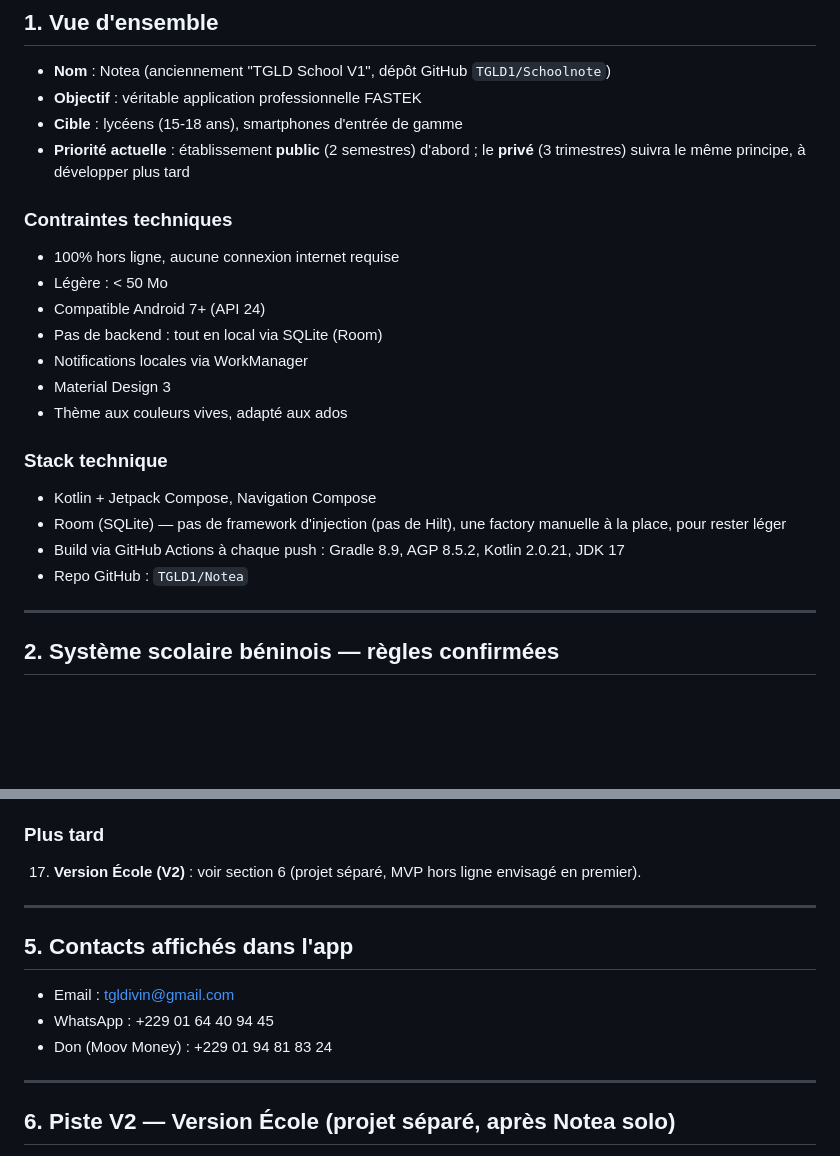
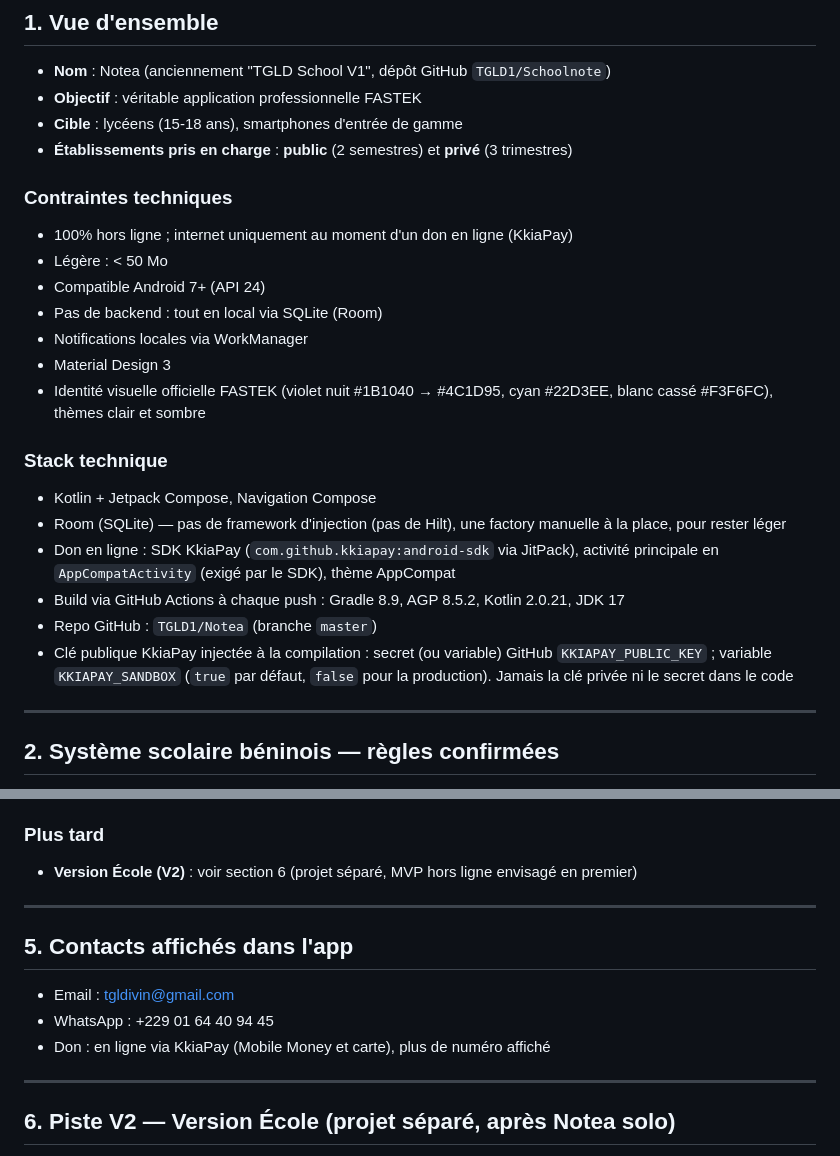
Before and after one commit to TGLD1/Notea, a Markdown page: Notea-reference.md, 2 parts joined by grey strips. Rendered like a GitHub page; blank space fills up the shorter version.

```diff
--- a/Notea-reference.md
+++ b/Notea-reference.md
@@ -9,22 +9,24 @@ FASTEK — application de suivi scolaire pour lycéens béninois
 - **Nom** : Notea (anciennement "TGLD School V1", dépôt GitHub `TGLD1/Schoolnote`)
 - **Objectif** : véritable application professionnelle FASTEK
 - **Cible** : lycéens (15-18 ans), smartphones d'entrée de gamme
-- **Priorité actuelle** : établissement **public** (2 semestres) d'abord ; le **privé** (3 trimestres) suivra le même principe, à développer plus tard
+- **Établissements pris en charge** : **public** (2 semestres) et **privé** (3 trimestres)
 
 ### Contraintes techniques
-- 100% hors ligne, aucune connexion internet requise
+- 100% hors ligne ; internet uniquement au moment d'un don en ligne (KkiaPay)
 - Légère : < 50 Mo
 - Compatible Android 7+ (API 24)
 - Pas de backend : tout en local via SQLite (Room)
 - Notifications locales via WorkManager
 - Material Design 3
-- Thème aux couleurs vives, adapté aux ados
+- Identité visuelle officielle FASTEK (violet nuit #1B1040 → #4C1D95, cyan #22D3EE, blanc cassé #F3F6FC), thèmes clair et sombre
 
 ### Stack technique
 - Kotlin + Jetpack Compose, Navigation Compose
 - Room (SQLite) — pas de framework d'injection (pas de Hilt), une factory manuelle à la place, pour rester léger
+- Don en ligne : SDK KkiaPay (`com.github.kkiapay:android-sdk` via JitPack), activité principale en `AppCompatActivity` (exigé par le SDK), thème AppCompat
 - Build via GitHub Actions à chaque push : Gradle 8.9, AGP 8.5.2, Kotlin 2.0.21, JDK 17
-- Repo GitHub : `TGLD1/Notea`
+- Repo GitHub : `TGLD1/Notea` (branche `master`)
+- Clé publique KkiaPay injectée à la compilation : secret (ou variable) GitHub `KKIAPAY_PUBLIC_KEY` ; variable `KKIAPAY_SANDBOX` (`true` par défaut, `false` pour la production). Jamais la clé privée ni le secret dans le code
 
 ---
 
@@ -140,6 +152,6 @@ Légende : **[demandé]** = demandé par Divin ; **[proposition]** = suggéré,
 
 ### Plus tard
-17. **Version École (V2)** : voir section 6 (projet séparé, MVP hors ligne envisagé en premier).
+- **Version École (V2)** : voir section 6 (projet séparé, MVP hors ligne envisagé en premier)
 
 ---
 
@@ -147,7 +159,7 @@ Légende : **[demandé]** = demandé par Divin ; **[proposition]** = suggéré,
 
 - Email : tgldivin@gmail.com
 - WhatsApp : +229 01 64 40 94 45
-- Don (Moov Money) : +229 01 94 81 83 24
+- Don : en ligne via KkiaPay (Mobile Money et carte), plus de numéro affiché
 
 ---
 
```
Also changed, not shown: other parts of Notea-reference.md (+59 -49 lines).
